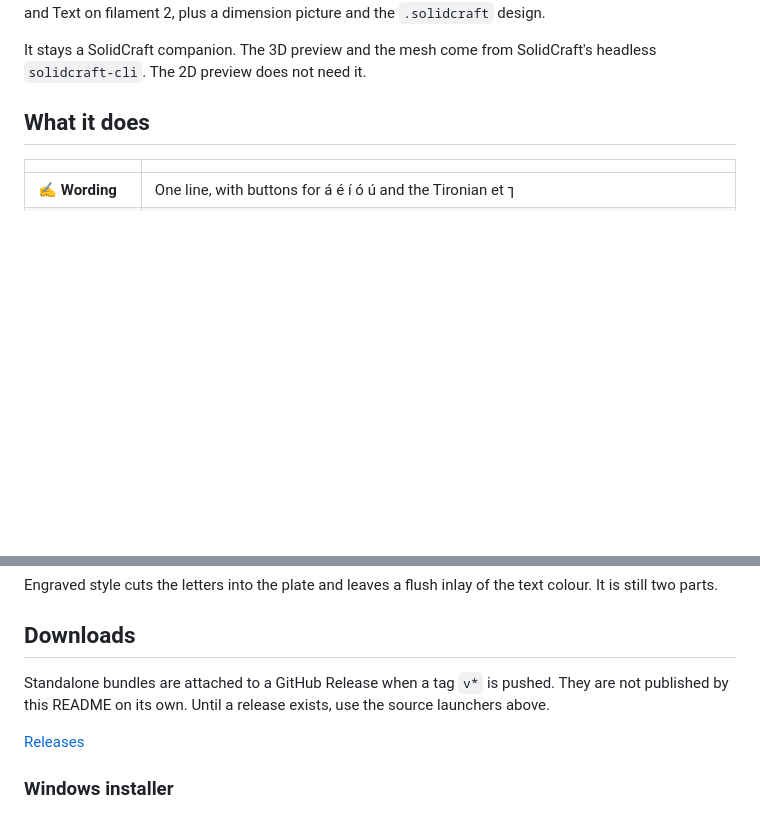
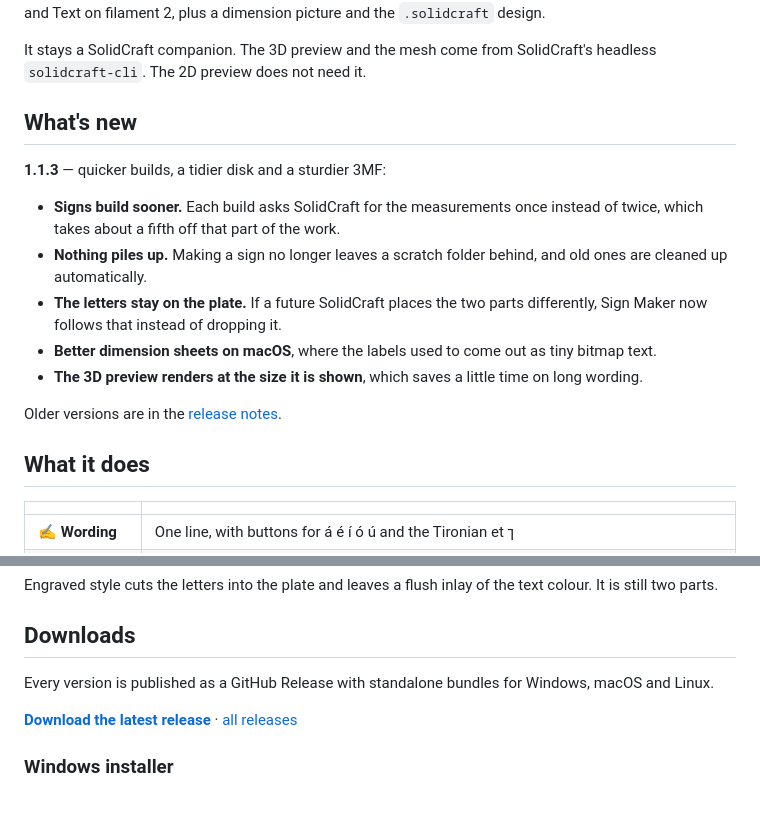
Before and after one commit to postmanpat-303/SignMaker-for-SolidCraft, a Markdown page: README.md, 2 parts joined by grey strips. Drawn GitHub-style; blank space fills up the shorter version.

Commit message:
Update the project page: what's new in 1.1.3, live release badge, real links
- Add a short "What's new" section for 1.1.3: sooner builds, no scratch folders
  left behind, transforms followed, dimension sheets fixed on macOS, preview
  rendered at the size it is shown.
- Add a shields.io release badge that follows the latest release, so the page
  dates itself instead of going stale.
- The Downloads section still said "until a release exists, use the source
  launchers"; 1.1.3 is published, so link the latest release and the full list.

```diff
--- a/README.md
+++ b/README.md
@@ -33,6 +34,18 @@
 Sign Maker builds a small 3D-print nameplate: a plate with one line of text centred on it. You see the sign in 2D immediately, and in 3D a moment later: the 3D preview rebuilds itself in the background about a second after you stop typing or changing anything. **Make 3MF** writes one file with two parts, Plate on filament 1 and Text on filament 2, plus a dimension picture and the `.solidcraft` design.
 
 It stays a SolidCraft companion. The 3D preview and the mesh come from SolidCraft's headless `solidcraft-cli`. The 2D preview does not need it.
+
+## What's new
+
+**1.1.3** — quicker builds, a tidier disk and a sturdier 3MF:
+
+- **Signs build sooner.** Each build asks SolidCraft for the measurements once instead of twice, which takes about a fifth off that part of the work.
+- **Nothing piles up.** Making a sign no longer leaves a scratch folder behind, and old ones are cleaned up automatically.
+- **The letters stay on the plate.** If a future SolidCraft places the two parts differently, Sign Maker now follows that instead of dropping it.
+- **Better dimension sheets on macOS**, where the labels used to come out as tiny bitmap text.
+- **The 3D preview renders at the size it is shown**, which saves a little time on long wording.
+
+Older versions are in the [release notes](https://github.com/postmanpat-303/SignMaker-for-SolidCraft/releases).
 
 ## What it does
 
@@ -126,9 +139,9 @@ Engraved style cuts the letters into the plate and leaves a flush inlay of the t
 
 ## Downloads
 
-Standalone bundles are attached to a GitHub Release when a tag `v*` is pushed. They are not published by this README on its own. Until a release exists, use the source launchers above.
+Every version is published as a GitHub Release with standalone bundles for Windows, macOS and Linux.
 
-[Releases](https://github.com/postmanpat-303/SignMaker-for-SolidCraft/releases)
+**[Download the latest release](https://github.com/postmanpat-303/SignMaker-for-SolidCraft/releases/latest)** · [all releases](https://github.com/postmanpat-303/SignMaker-for-SolidCraft/releases)
 
 ### Windows installer
 
```
Also changed, not shown: other parts of README.md (+1 -0 lines).
